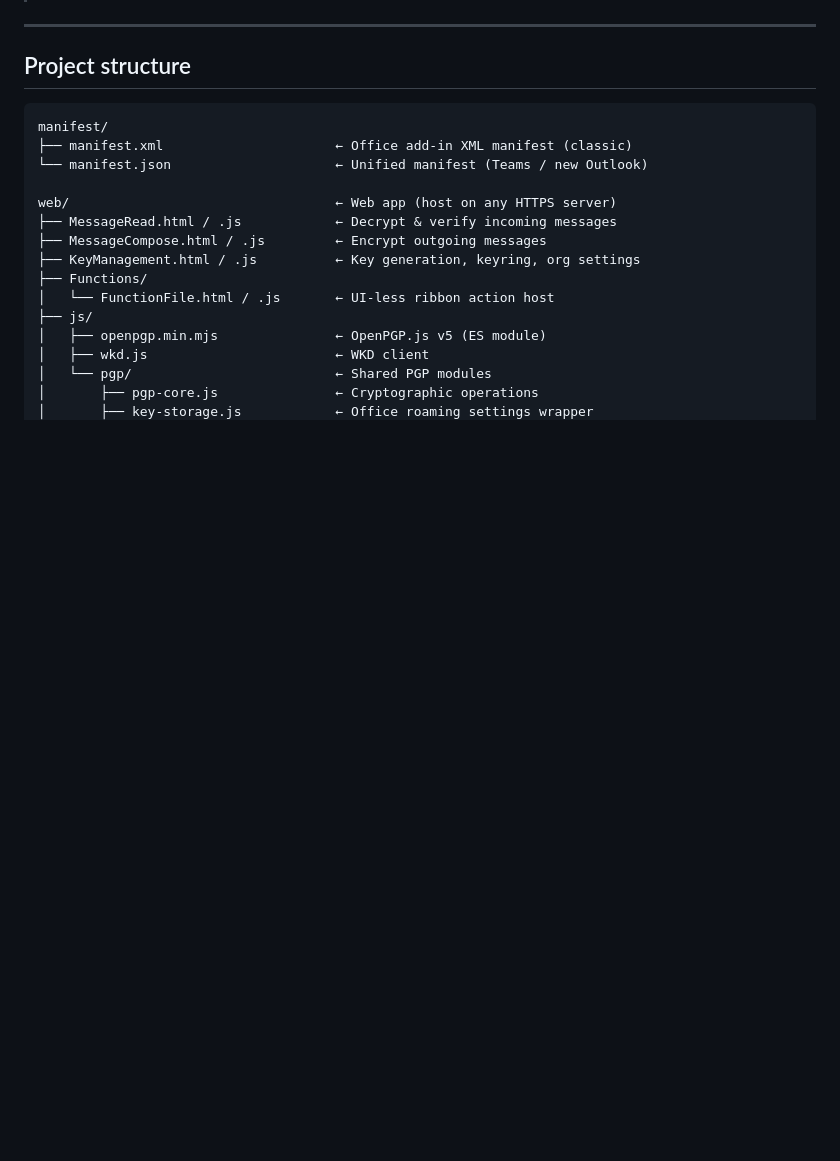
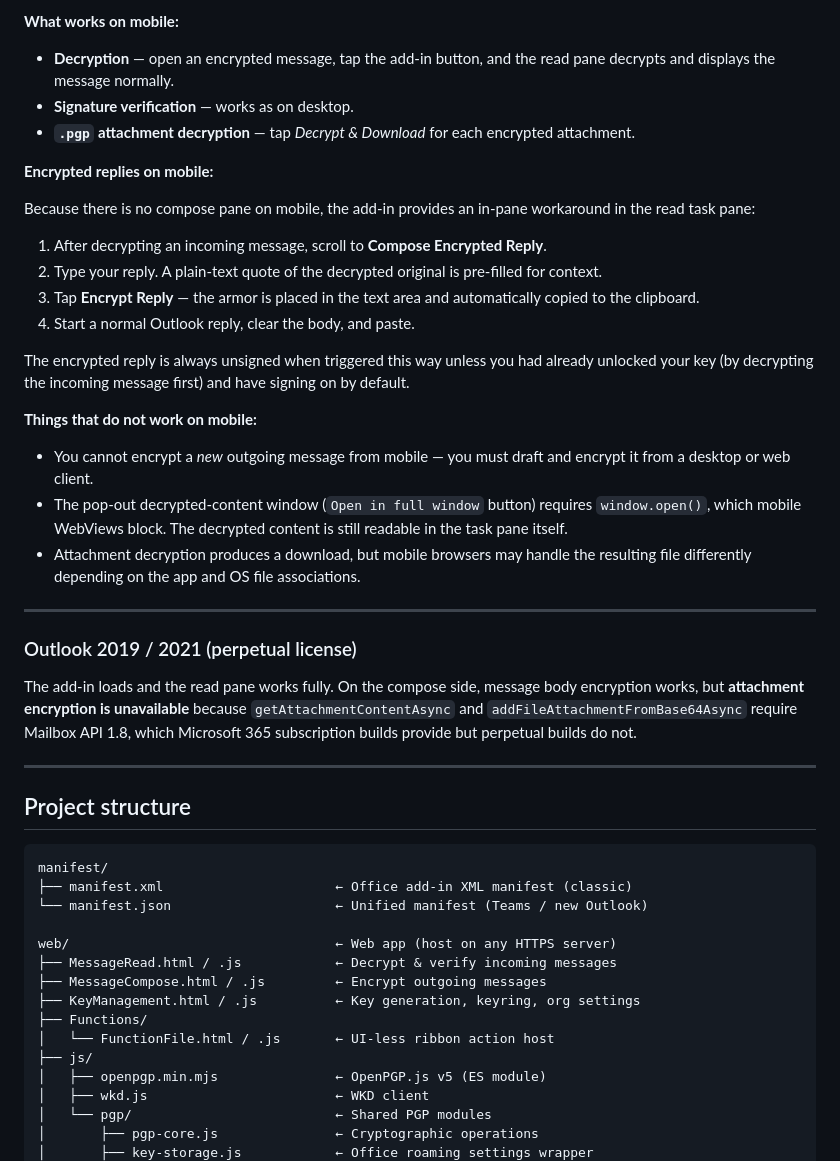
Before and after one commit to Ruscal-Technologies/PGP-for-Outlook, a Markdown page: README.md, the part around one of its changes. Drawn GitHub-style; blank space fills up the shorter version.

```diff
--- a/README.md
+++ b/README.md
@@ -45,3 +117,46 @@ software, plugins, or IT-managed infrastructure.
+**What works on mobile:**
+
+- **Decryption** — open an encrypted message, tap the add-in button, and the
+  read pane decrypts and displays the message normally.
+- **Signature verification** — works as on desktop.
+- **`.pgp` attachment decryption** — tap *Decrypt & Download* for each encrypted
+  attachment.
+
+**Encrypted replies on mobile:**
+
+Because there is no compose pane on mobile, the add-in provides an in-pane
+workaround in the read task pane:
+
+1. After decrypting an incoming message, scroll to **Compose Encrypted Reply**.
+2. Type your reply.  A plain-text quote of the decrypted original is pre-filled
+   for context.
+3. Tap **Encrypt Reply** — the armor is placed in the text area and automatically
+   copied to the clipboard.
+4. Start a normal Outlook reply, clear the body, and paste.
+
+The encrypted reply is always unsigned when triggered this way unless you had
+already unlocked your key (by decrypting the incoming message first) and have
+signing on by default.
+
+**Things that do not work on mobile:**
+
+- You cannot encrypt a *new* outgoing message from mobile — you must draft and
+  encrypt it from a desktop or web client.
+- The pop-out decrypted-content window (`Open in full window` button) requires
+  `window.open()`, which mobile WebViews block.  The decrypted content is still
+  readable in the task pane itself.
+- Attachment decryption produces a download, but mobile browsers may handle the
+  resulting file differently depending on the app and OS file associations.
+
+---
+
+### Outlook 2019 / 2021 (perpetual license)
+
+The add-in loads and the read pane works fully.  On the compose side, message
+body encryption works, but **attachment encryption is unavailable** because
+`getAttachmentContentAsync` and `addFileAttachmentFromBase64Async` require
+Mailbox API 1.8, which Microsoft 365 subscription builds provide but perpetual
+builds do not.
 
 ---
 
```
Also changed, not shown: other parts of README.md (+72 -0 lines).
